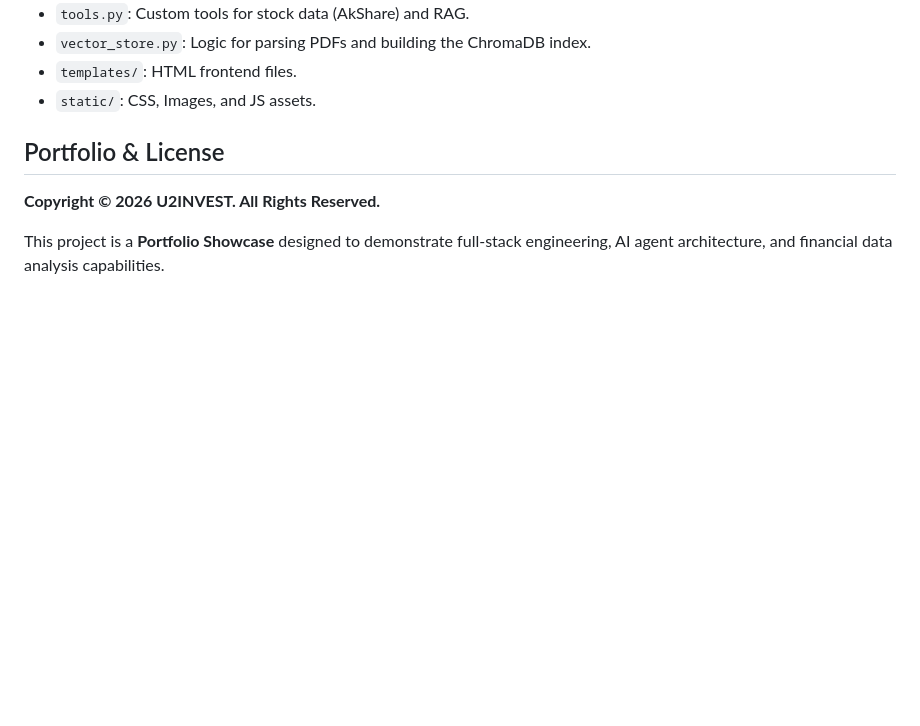
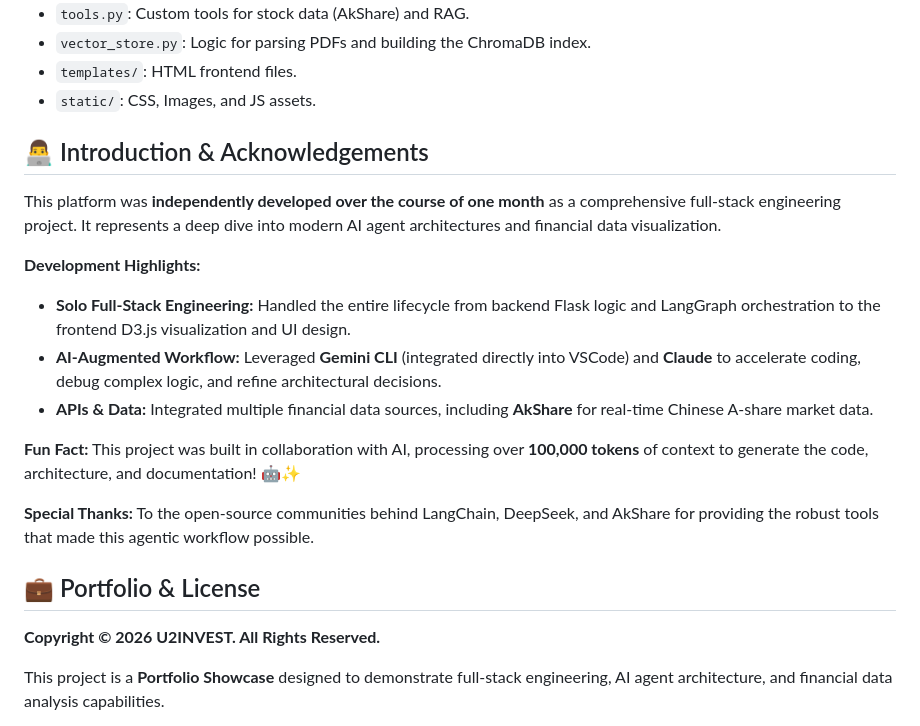
Before and after one commit to DasbootU9607/U2INVEST-Your-Stocks-You-To-Invest, a Markdown page: README.md, the part around the change. GitHub-like rendering; blank space fills up the shorter version.

Commit message:
add introduction to project to readme

```diff
--- a/README.md
+++ b/README.md
@@ -115,7 +115,22 @@ Visit `http://localhost:5000` in your browser.
 *   `templates/`: HTML frontend files.
 *   `static/`: CSS, Images, and JS assets.
 
-## Portfolio & License
+## 👨‍💻 Introduction & Acknowledgements
+
+This platform was **independently developed over the course of one month** as a comprehensive full-stack engineering project. It represents a deep dive into modern AI agent architectures and financial data visualization.
+
+**Development Highlights:**
+*   **Solo Full-Stack Engineering:** Handled the entire lifecycle from backend Flask logic and LangGraph orchestration to the frontend D3.js visualization and UI design.
+*   **AI-Augmented Workflow:** Leveraged **Gemini CLI** (integrated directly into VSCode) and **Claude** to accelerate coding, debug complex logic, and refine architectural decisions.
+*   **APIs & Data:** Integrated multiple financial data sources, including **AkShare** for real-time Chinese A-share market data.
+
+**Fun Fact:**
+This project was built in collaboration with AI, processing over **100,000 tokens** of context to generate the code, architecture, and documentation! 🤖✨
+
+**Special Thanks:**
+To the open-source communities behind LangChain, DeepSeek, and AkShare for providing the robust tools that made this agentic workflow possible.
+
+## 💼 Portfolio & License
 
 **Copyright © 2026 U2INVEST. All Rights Reserved.**
 
```
